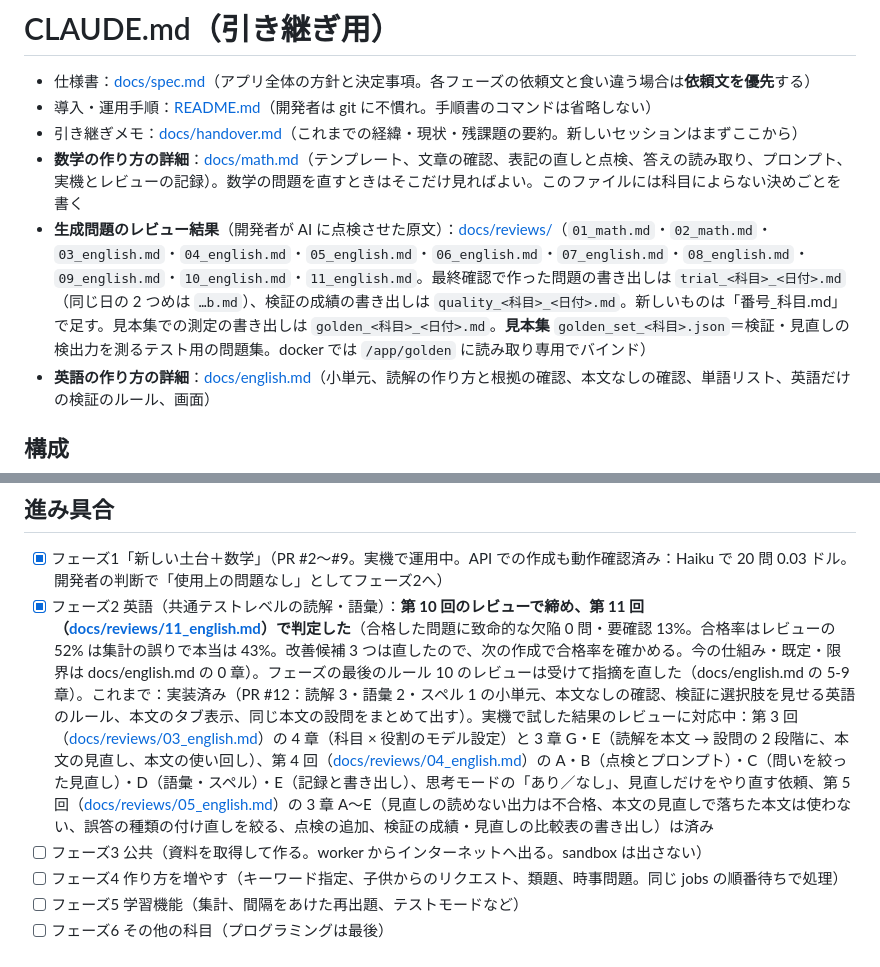
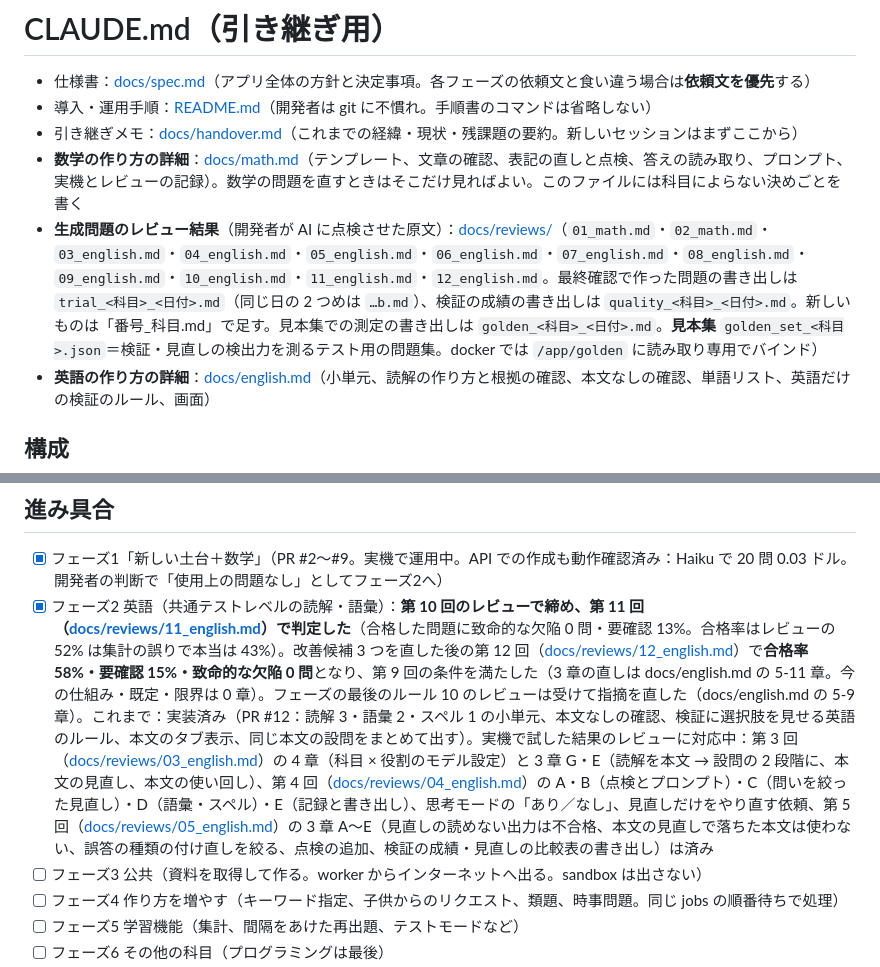
Before and after one commit to sfns50f-bit/ek9, a Markdown page: CLAUDE.md, 2 parts joined by grey strips. Drawn GitHub-style.

Commit message:
第 12 回のレビューの記録を CLAUDE.md と引き継ぎメモにも反映
Co-Authored-By: Claude Opus 5.5 <noreply@anthropic.com>
Claude-Session: https://claude.ai/code/session_01FwNdTiyrDEvFwyVMx4ihpn

```diff
--- a/CLAUDE.md
+++ b/CLAUDE.md
@@ -4,7 +4,7 @@
 - 導入・運用手順：[README.md](README.md)（開発者は git に不慣れ。手順書のコマンドは省略しない）
 - 引き継ぎメモ：[docs/handover.md](docs/handover.md)（これまでの経緯・現状・残課題の要約。新しいセッションはまずここから）
 - **数学の作り方の詳細**：[docs/math.md](docs/math.md)（テンプレート、文章の確認、表記の直しと点検、答えの読み取り、プロンプト、実機とレビューの記録）。数学の問題を直すときはそこだけ見ればよい。このファイルには科目によらない決めごとを書く
-- **生成問題のレビュー結果**（開発者が AI に点検させた原文）：[docs/reviews/](docs/reviews/)（`01_math.md`・`02_math.md`・`03_english.md`・`04_english.md`・`05_english.md`・`06_english.md`・`07_english.md`・`08_english.md`・`09_english.md`・`10_english.md`・`11_english.md`。最終確認で作った問題の書き出しは `trial_<科目>_<日付>.md`（同じ日の 2 つめは `…b.md`）、検証の成績の書き出しは `quality_<科目>_<日付>.md`。新しいものは「番号_科目.md」で足す。見本集での測定の書き出しは `golden_<科目>_<日付>.md`。**見本集** `golden_set_<科目>.json`＝検証・見直しの検出力を測るテスト用の問題集。docker では `/app/golden` に読み取り専用でバインド）
+- **生成問題のレビュー結果**（開発者が AI に点検させた原文）：[docs/reviews/](docs/reviews/)（`01_math.md`・`02_math.md`・`03_english.md`・`04_english.md`・`05_english.md`・`06_english.md`・`07_english.md`・`08_english.md`・`09_english.md`・`10_english.md`・`11_english.md`・`12_english.md`。最終確認で作った問題の書き出しは `trial_<科目>_<日付>.md`（同じ日の 2 つめは `…b.md`）、検証の成績の書き出しは `quality_<科目>_<日付>.md`。新しいものは「番号_科目.md」で足す。見本集での測定の書き出しは `golden_<科目>_<日付>.md`。**見本集** `golden_set_<科目>.json`＝検証・見直しの検出力を測るテスト用の問題集。docker では `/app/golden` に読み取り専用でバインド）
 - **英語の作り方の詳細**：[docs/english.md](docs/english.md)（小単元、読解の作り方と根拠の確認、本文なしの確認、単語リスト、英語だけの検証のルール、画面）
 
 ## 構成
@@ -159,7 +159,7 @@
 ## 進み具合
 
 - [x] フェーズ1「新しい土台＋数学」（PR #2〜#9。実機で運用中。API での作成も動作確認済み：Haiku で 20 問 0.03 ドル。開発者の判断で「使用上の問題なし」としてフェーズ2へ）
-- [x] フェーズ2 英語（共通テストレベルの読解・語彙）：**第 10 回のレビューで締め、第 11 回（[docs/reviews/11_english.md](docs/reviews/11_english.md)）で判定した**（合格した問題に致命的な欠陥 0 問・要確認 13%。合格率はレビューの 52% は集計の誤りで本当は 43%。改善候補 3 つは直したので、次の作成で合格率を確かめる。今の仕組み・既定・限界は docs/english.md の 0 章）。フェーズの最後のルール 10 のレビューは受けて指摘を直した（docs/english.md の 5-9 章）。これまで：実装済み（PR #12：読解 3・語彙 2・スペル 1 の小単元、本文なしの確認、検証に選択肢を見せる英語のルール、本文のタブ表示、同じ本文の設問をまとめて出す）。実機で試した結果のレビューに対応中：第 3 回（[docs/reviews/03_english.md](docs/reviews/03_english.md)）の 4 章（科目 × 役割のモデル設定）と 3 章 G・E（読解を本文 → 設問の 2 段階に、本文の見直し、本文の使い回し）、第 4 回（[docs/reviews/04_english.md](docs/reviews/04_english.md)）の A・B（点検とプロンプト）・C（問いを絞った見直し）・D（語彙・スペル）・E（記録と書き出し）、思考モードの「あり／なし」、見直しだけをやり直す依頼、第 5 回（[docs/reviews/05_english.md](docs/reviews/05_english.md)）の 3 章 A〜E（見直しの読めない出力は不合格、本文の見直しで落ちた本文は使わない、誤答の種類の付け直しを絞る、点検の追加、検証の成績・見直しの比較表の書き出し）は済み
+- [x] フェーズ2 英語（共通テストレベルの読解・語彙）：**第 10 回のレビューで締め、第 11 回（[docs/reviews/11_english.md](docs/reviews/11_english.md)）で判定した**（合格した問題に致命的な欠陥 0 問・要確認 13%。合格率はレビューの 52% は集計の誤りで本当は 43%）。改善候補 3 つを直した後の第 12 回（[docs/reviews/12_english.md](docs/reviews/12_english.md)）で**合格率 58%・要確認 15%・致命的な欠陥 0 問**となり、第 9 回の条件を満たした（3 章の直しは docs/english.md の 5-11 章。今の仕組み・既定・限界は 0 章）。フェーズの最後のルール 10 のレビューは受けて指摘を直した（docs/english.md の 5-9 章）。これまで：実装済み（PR #12：読解 3・語彙 2・スペル 1 の小単元、本文なしの確認、検証に選択肢を見せる英語のルール、本文のタブ表示、同じ本文の設問をまとめて出す）。実機で試した結果のレビューに対応中：第 3 回（[docs/reviews/03_english.md](docs/reviews/03_english.md)）の 4 章（科目 × 役割のモデル設定）と 3 章 G・E（読解を本文 → 設問の 2 段階に、本文の見直し、本文の使い回し）、第 4 回（[docs/reviews/04_english.md](docs/reviews/04_english.md)）の A・B（点検とプロンプト）・C（問いを絞った見直し）・D（語彙・スペル）・E（記録と書き出し）、思考モードの「あり／なし」、見直しだけをやり直す依頼、第 5 回（[docs/reviews/05_english.md](docs/reviews/05_english.md)）の 3 章 A〜E（見直しの読めない出力は不合格、本文の見直しで落ちた本文は使わない、誤答の種類の付け直しを絞る、点検の追加、検証の成績・見直しの比較表の書き出し）は済み
 - [ ] フェーズ3 公共（資料を取得して作る。worker からインターネットへ出る。sandbox は出さない）
 - [ ] フェーズ4 作り方を増やす（キーワード指定、子供からのリクエスト、類題、時事問題。同じ jobs の順番待ちで処理）
 - [ ] フェーズ5 学習機能（集計、間隔をあけた再出題、テストモードなど）
```
Also changed, not shown: other parts of CLAUDE.md (+1 -1 lines), docs/handover.md (+1 -0 lines).
